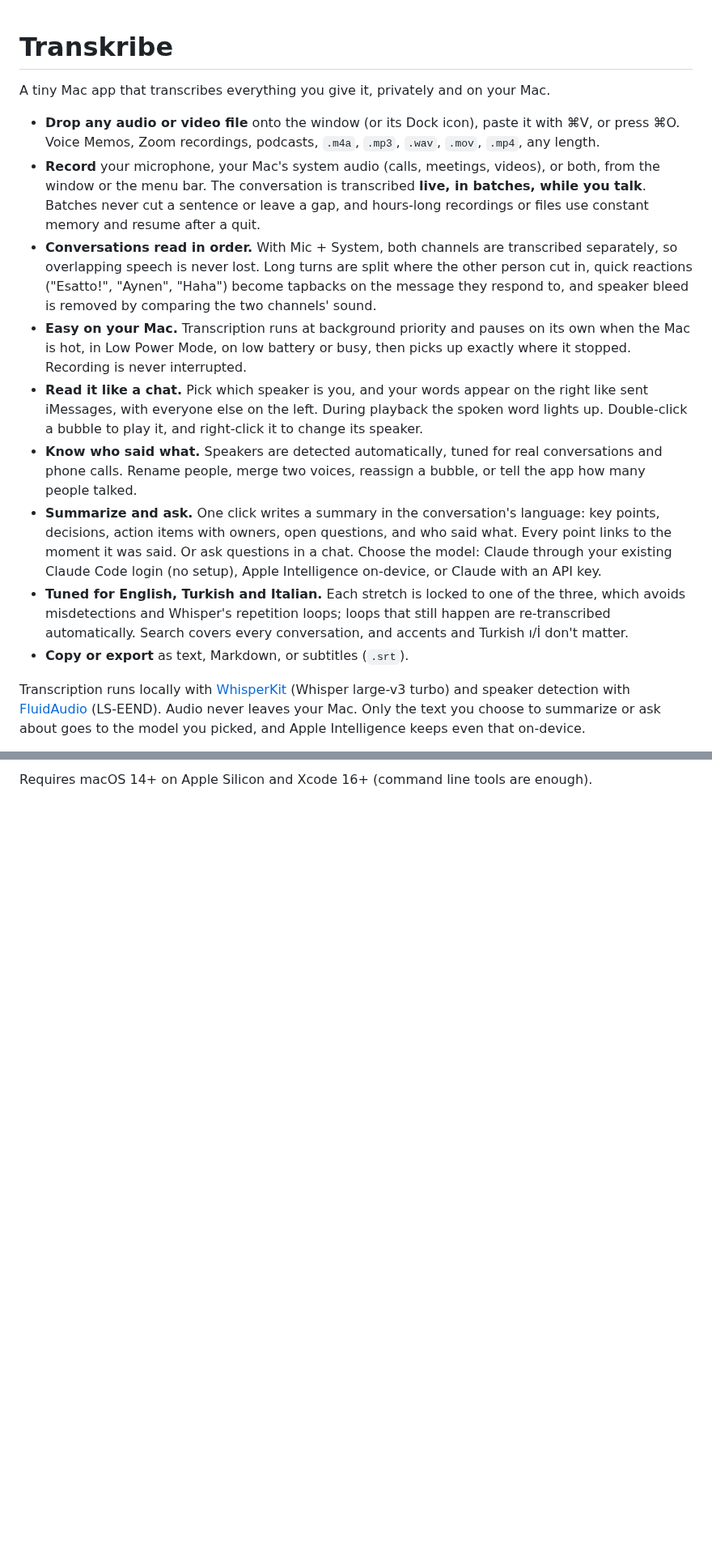
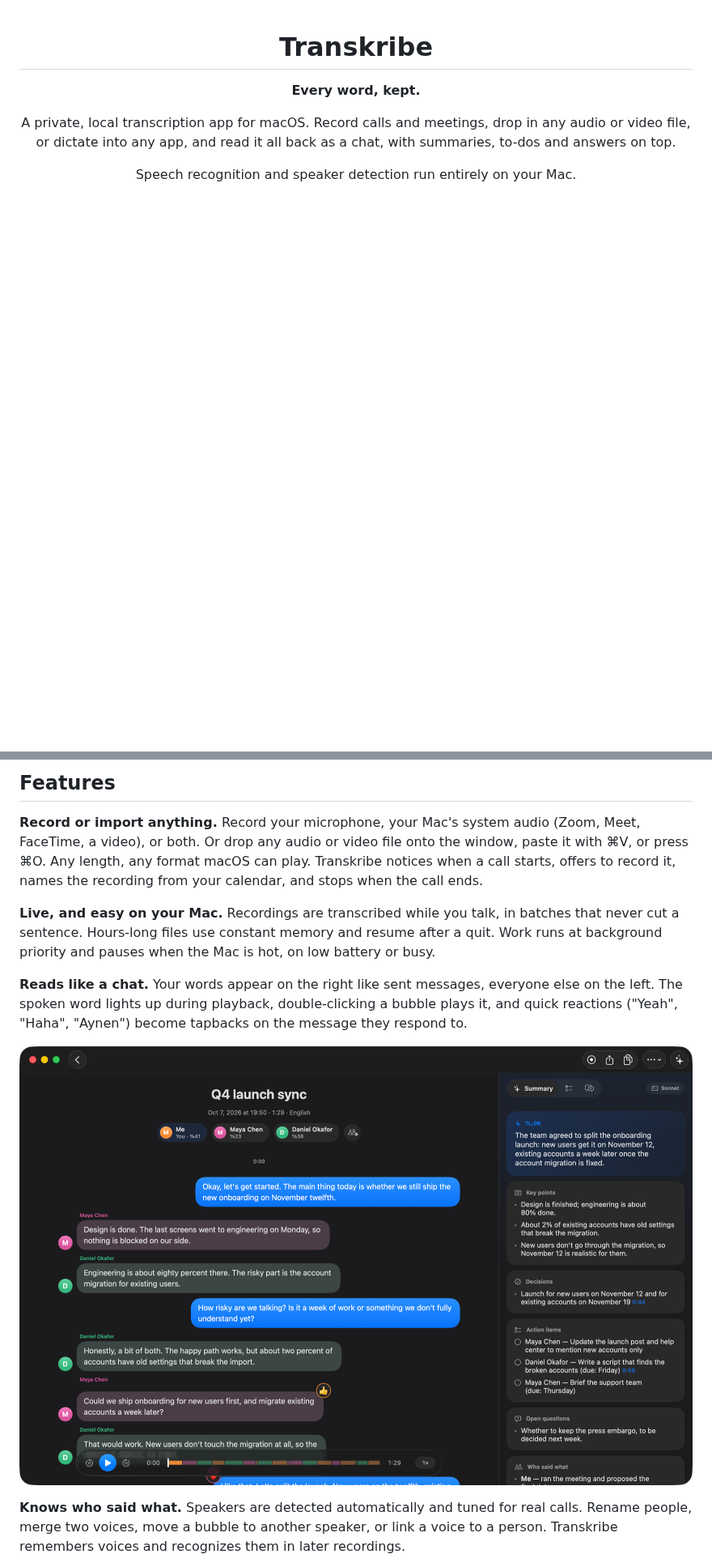
Before and after one commit to kayraucklnc/transkribe, a Markdown page: README.md, 2 parts joined by grey strips. Shown at 81% size. Rendered like a GitHub page; pictures changed too: docs/screenshots/summary.png (added); blank space fills up the shorter version.

```diff
--- a/README.md
+++ b/README.md
@@ -1,16 +3,8 @@
 # Transkribe
 
-A tiny Mac app that transcribes everything you give it, privately and on your Mac.
+**Every word, kept.**
 
-- **Drop any audio or video file** onto the window (or its Dock icon), paste it with ⌘V, or press ⌘O. Voice Memos, Zoom recordings, podcasts, `.m4a`, `.mp3`, `.wav`, `.mov`, `.mp4`, any length.
-- **Record** your microphone, your Mac's system audio (calls, meetings, videos), or both, from the window or the menu bar. The conversation is transcribed **live, in batches, while you talk**. Batches never cut a sentence or leave a gap, and hours-long recordings or files use constant memory and resume after a quit.
-- **Conversations read in order.** With Mic + System, both channels are transcribed separately, so overlapping speech is never lost. Long turns are split where the other person cut in, quick reactions ("Esatto!", "Aynen", "Haha") become tapbacks on the message they respond to, and speaker bleed is removed by comparing the two channels' sound.
-- **Easy on your Mac.** Transcription runs at background priority and pauses on its own when the Mac is hot, in Low Power Mode, on low battery or busy, then picks up exactly where it stopped. Recording is never interrupted.
-- **Read it like a chat.** Pick which speaker is you, and your words appear on the right like sent iMessages, with everyone else on the left. During playback the spoken word lights up. Double-click a bubble to play it, and right-click it to change its speaker.
-- **Know who said what.** Speakers are detected automatically, tuned for real conversations and phone calls. Rename people, merge two voices, reassign a bubble, or tell the app how many people talked.
-- **Summarize and ask.** One click writes a summary in the conversation's language: key points, decisions, action items with owners, open questions, and who said what. Every point links to the moment it was said. Or ask questions in a chat. Choose the model: Claude through your existing Claude Code login (no setup), Apple Intelligence on-device, or Claude with an API key.
-- **Tuned for English, Turkish and Italian.** Each stretch is locked to one of the three, which avoids misdetections and Whisper's repetition loops; loops that still happen are re-transcribed automatically. Search covers every conversation, and accents and Turkish ı/İ don't matter.
-- **Copy or export** as text, Markdown, or subtitles (`.srt`).
+A private, local transcription app for macOS. Record calls and meetings, drop in any audio or video file, or dictate into any app, and read it all back as a chat, with summaries, to-dos and answers on top.
 
-Transcription runs locally with [WhisperKit](https://github.com/argmaxinc/WhisperKit) (Whisper large-v3 turbo) and speaker detection with [FluidAudio](https://github.com/FluidInference/FluidAudio) (LS-EEND). Audio never leaves your Mac. Only the text you choose to summarize or ask about goes to the model you picked, and Apple Intelligence keeps even that on-device.
+Speech recognition and speaker detection run entirely on your Mac.
 
@@ -18,2 +12,15 @@ Transcription runs locally with [WhisperKit](https://github.com/argmaxinc/Whispe
 
-Requires macOS 14+ on Apple Silicon and Xcode 16+ (command line tools are enough).
+</div>
+
+## Features
+
+**Record or import anything.** Record your microphone, your Mac's system audio (Zoom, Meet, FaceTime, a video), or both. Or drop any audio or video file onto the window, paste it with ⌘V, or press ⌘O. Any length, any format macOS can play. Transkribe notices when a call starts, offers to record it, names the recording from your calendar, and stops when the call ends.
+
+**Live, and easy on your Mac.** Recordings are transcribed while you talk, in batches that never cut a sentence. Hours-long files use constant memory and resume after a quit. Work runs at background priority and pauses when the Mac is hot, on low battery or busy.
+
+**Reads like a chat.** Your words appear on the right like sent messages, everyone else on the left. The spoken word lights up during playback, double-clicking a bubble plays it, and quick reactions ("Yeah", "Haha", "Aynen") become tapbacks on the message they respond to.
+
+![A conversation with its summary](docs/screenshots/summary.png)
+
+**Knows who said what.** Speakers are detected automatically and tuned for real calls. Rename people, merge two voices, move a bubble to another speaker, or link a voice to a person. Transkribe remembers voices and recognizes them in later recordings.
+
```
Also changed, not shown: other parts of README.md (+78 -15 lines), docs/screenshots/ask.png (added), docs/screenshots/todos.png (added), docs/screenshots/turkish.png (added), 6 other files.
